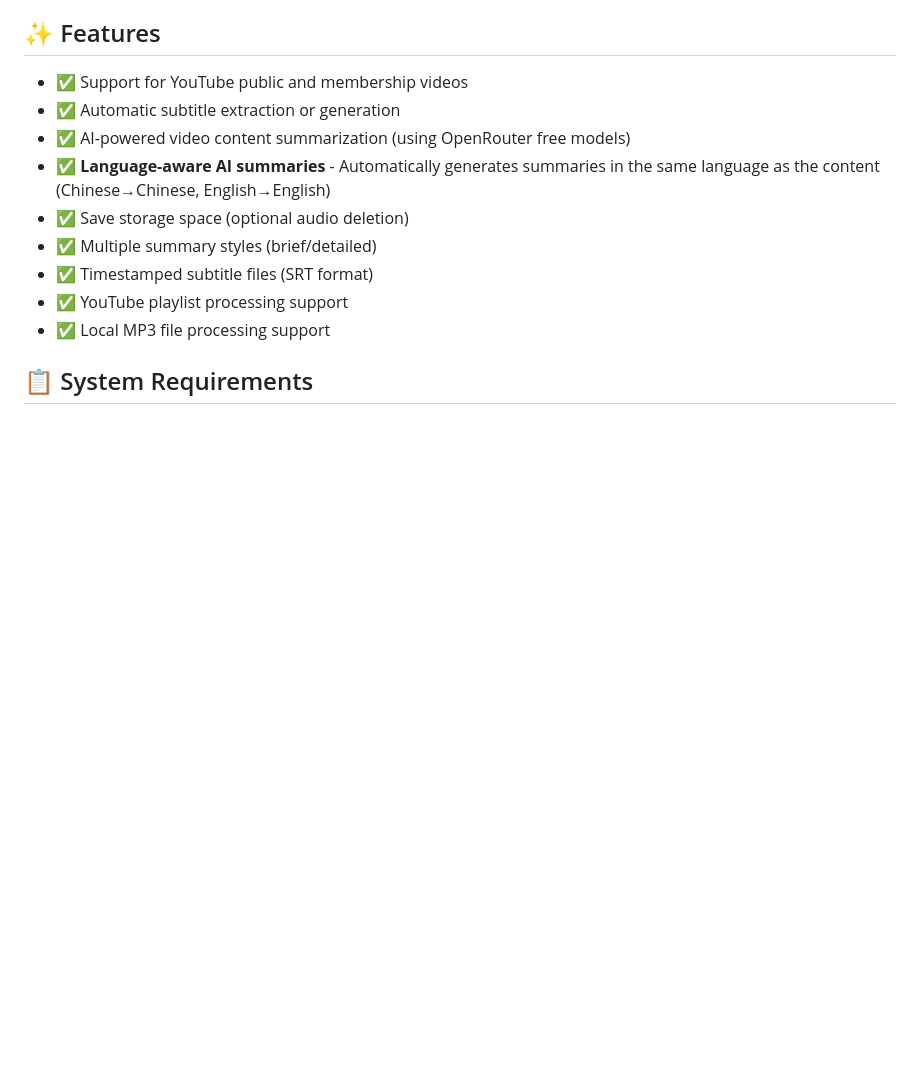
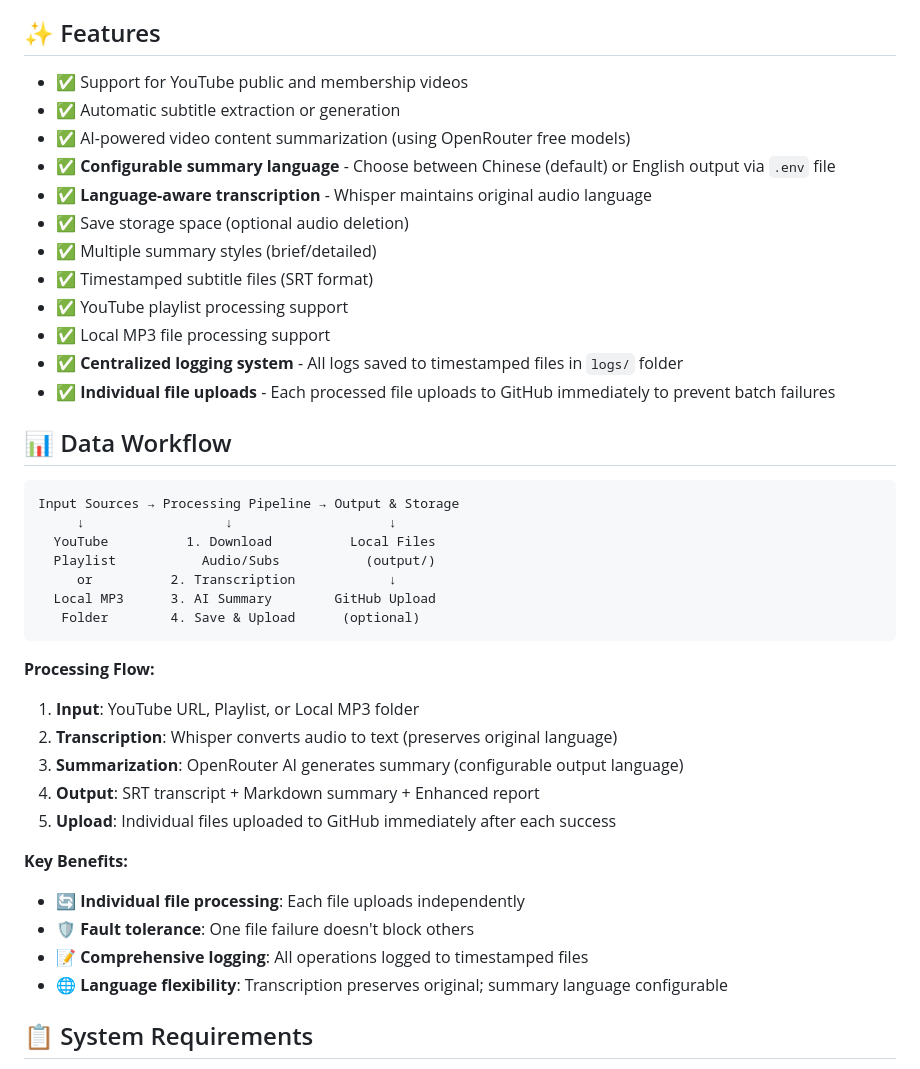
Before and after one commit to yang-hrb/ytb_video_summary, a Markdown page: README.md, the part around the change printed below. GitHub-like rendering; blank space fills up the shorter version.

````diff
--- a/README.md
+++ b/README.md
@@ -9,12 +9,40 @@
 - ✅ Support for YouTube public and membership videos
 - ✅ Automatic subtitle extraction or generation
 - ✅ AI-powered video content summarization (using OpenRouter free models)
-- ✅ **Language-aware AI summaries** - Automatically generates summaries in the same language as the content (Chinese→Chinese, English→English)
+- ✅ **Configurable summary language** - Choose between Chinese (default) or English output via `.env` file
+- ✅ **Language-aware transcription** - Whisper maintains original audio language
 - ✅ Save storage space (optional audio deletion)
 - ✅ Multiple summary styles (brief/detailed)
 - ✅ Timestamped subtitle files (SRT format)
 - ✅ YouTube playlist processing support
 - ✅ Local MP3 file processing support
+- ✅ **Centralized logging system** - All logs saved to timestamped files in `logs/` folder
+- ✅ **Individual file uploads** - Each processed file uploads to GitHub immediately to prevent batch failures
+
+## 📊 Data Workflow
+
+```
+Input Sources → Processing Pipeline → Output & Storage
+     ↓                  ↓                    ↓
+  YouTube          1. Download          Local Files
+  Playlist           Audio/Subs           (output/)
+     or          2. Transcription            ↓
+  Local MP3      3. AI Summary        GitHub Upload
+   Folder        4. Save & Upload      (optional)
+```
+
+**Processing Flow:**
+1. **Input**: YouTube URL, Playlist, or Local MP3 folder
+2. **Transcription**: Whisper converts audio to text (preserves original language)
+3. **Summarization**: OpenRouter AI generates summary (configurable output language)
+4. **Output**: SRT transcript + Markdown summary + Enhanced report
+5. **Upload**: Individual files uploaded to GitHub immediately after each success
+
+**Key Benefits:**
+- 🔄 **Individual file processing**: Each file uploads independently
+- 🛡️ **Fault tolerance**: One file failure doesn't block others
+- 📝 **Comprehensive logging**: All operations logged to timestamped files
+- 🌐 **Language flexibility**: Transcription preserves original; summary language configurable
 
 ## 📋 System Requirements
 
````
Also changed, not shown: other parts of README.md (+118 -6 lines).
